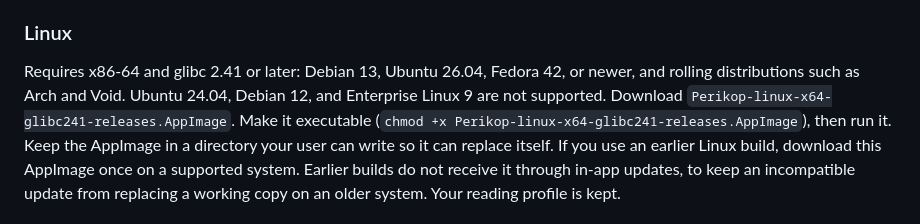
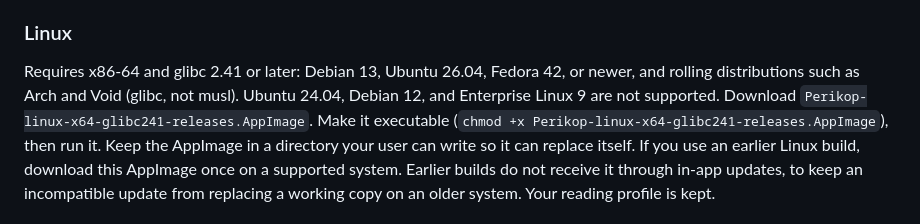
Before and after one commit to jsjoberg/perikop, a Markdown page: docs/using-perikop.md, the part around the change. Drawn GitHub-style.

Commit message:
Say that only Void's glibc edition can run the AppImage
Co-Authored-By: Claude Opus 5.5 <noreply@anthropic.com>

```diff
--- a/docs/using-perikop.md
+++ b/docs/using-perikop.md
@@ -19,7 +19,7 @@ Download `Perikop-osx-arm64-releases-Setup.pkg` and open it. The package is unsi
 A copy installed from the older DMG cannot update itself; install the package once. See [update validation](updating.md#packaging-and-validation) for the release checks.
 
 ### Linux
-Requires x86-64 and glibc 2.41 or later: Debian 13, Ubuntu 26.04, Fedora 42, or newer, and rolling distributions such as Arch and Void. Ubuntu 24.04, Debian 12, and Enterprise Linux 9 are not supported. Download `Perikop-linux-x64-glibc241-releases.AppImage`.
+Requires x86-64 and glibc 2.41 or later: Debian 13, Ubuntu 26.04, Fedora 42, or newer, and rolling distributions such as Arch and Void (glibc, not musl). Ubuntu 24.04, Debian 12, and Enterprise Linux 9 are not supported. Download `Perikop-linux-x64-glibc241-releases.AppImage`.
 Make it executable (`chmod +x Perikop-linux-x64-glibc241-releases.AppImage`), then run it. Keep the AppImage in a directory your user can write so it can replace itself.
 If you use an earlier Linux build, download this AppImage once on a supported system. Earlier builds do not receive it through in-app updates, to keep an incompatible update from replacing a working copy on an older system. Your reading profile is kept.
 
```
Also changed, not shown: docs/reports/linux-packaging-plan-2026-10-24.md (+1 -1 lines).
